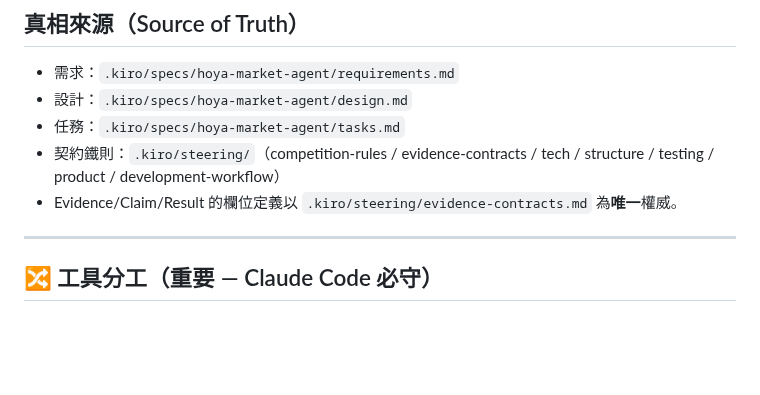
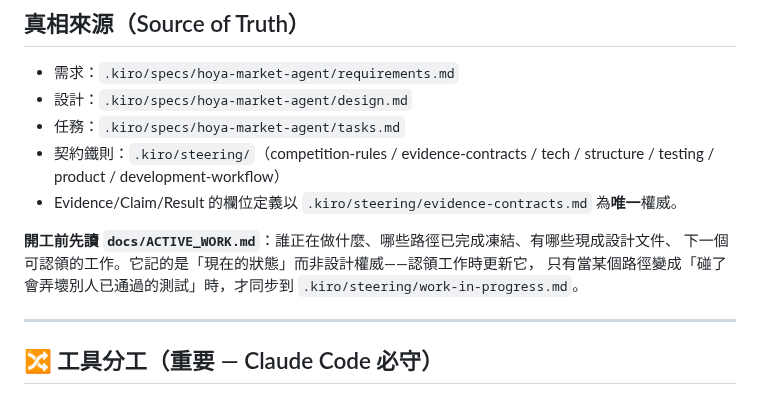
Before and after one commit to kevinzeroCode/hoya-bit-hackathon-agent, a Markdown page: CLAUDE.md, the part around the change. Drawn GitHub-style; blank space fills up the shorter version.

Commit message:
docs: surface ACTIVE_WORK in the two places people actually look
The file was on main but only referenced from a steering file and a Kiro prompt
doc, so a teammate cloning the repo had no path to it. Adds it as the first row
of README's Start Here table, and as a pointer in CLAUDE.md so every Claude Code
session opens knowing where the coordination state lives.

Co-Authored-By: Claude Opus 5 <noreply@anthropic.com>

```diff
--- a/CLAUDE.md
+++ b/CLAUDE.md
@@ -14,6 +14,10 @@
 - 任務：`.kiro/specs/hoya-market-agent/tasks.md`
 - 契約鐵則：`.kiro/steering/`（competition-rules / evidence-contracts / tech / structure / testing / product / development-workflow）
 - Evidence/Claim/Result 的欄位定義以 `.kiro/steering/evidence-contracts.md` 為**唯一**權威。
+
+**開工前先讀 `docs/ACTIVE_WORK.md`**：誰正在做什麼、哪些路徑已完成凍結、有哪些現成設計文件、
+下一個可認領的工作。它記的是「現在的狀態」而非設計權威——認領工作時更新它，
+只有當某個路徑變成「碰了會弄壞別人已通過的測試」時，才同步到 `.kiro/steering/work-in-progress.md`。
 
 ---
 
```
Also changed, not shown: README.md (+1 -0 lines).
